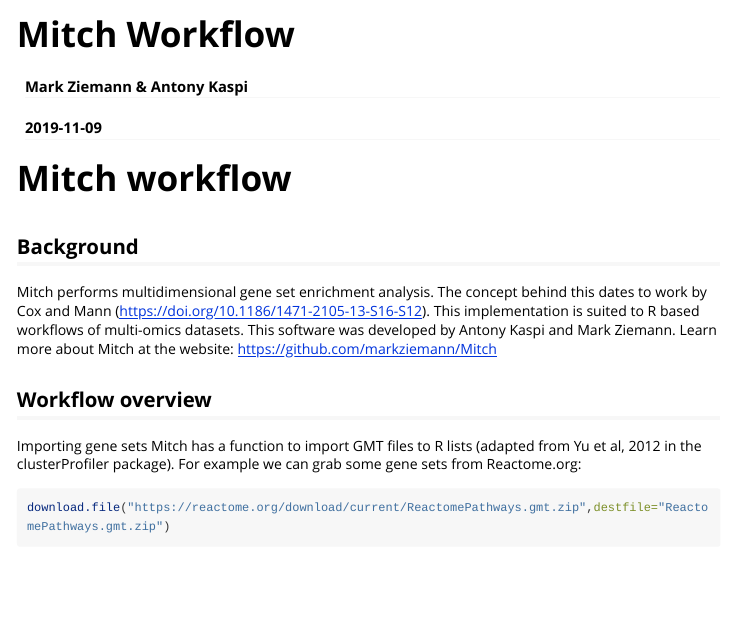
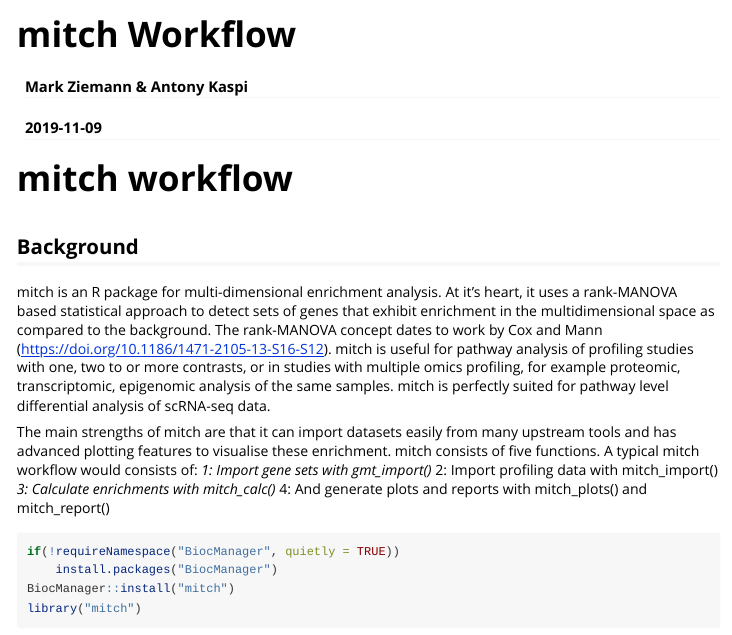
Before and after one commit to markziemann/mitch, an R Markdown document (vignettes/mitchWorkflow.Rmd): the page in a window 1100 px wide, from its top. Rendered offline with R 4.5, knitr and Pandoc, with nearby package versions; code that draws random numbers runs with fixed seeds of ours; some code elsewhere in the file could not run offline; long lines of code are wrapped; common packages that the code uses without loading them are loaded.

Commit message:
vig background

````diff
--- a/vignettes/mitchWorkflow.Rmd
+++ b/vignettes/mitchWorkflow.Rmd
@@ -1,30 +1,48 @@
 ---
-title: "Mitch Workflow"
+title: "mitch Workflow"
 author: "Mark Ziemann & Antony Kaspi"
 date: "`r Sys.Date()`"
 output: rmarkdown::html_vignette
 vignette: >
-  %\VignetteIndexEntry{Mitch Workflow}
+  %\VignetteIndexEntry{mitch Workflow}
   %\VignetteEngine{knitr::rmarkdown}
   \usepackage[utf8]{inputenc}
 ---
 
-# Mitch workflow
+# mitch workflow
 ## Background
 
-Mitch performs multidimensional gene set enrichment analysis. The concept behind this dates to work by Cox and
-Mann (https://doi.org/10.1186/1471-2105-13-S16-S12). This implementation is suited to R based workflows of
-multi-omics datasets. This software was developed by Antony Kaspi and Mark Ziemann. Learn
-more about Mitch at the website: https://github.com/markziemann/Mitch
+mitch is an R package for multi-dimensional enrichment analysis.
+At it's heart, it uses a rank-MANOVA based statistical approach to
+detect sets of genes that exhibit enrichment in the multidimensional
+space as compared to the background. The rank-MANOVA concept dates to
+work by Cox and Mann (https://doi.org/10.1186/1471-2105-13-S16-S12).
+mitch is useful for pathway analysis of profiling studies with one,
+two to or more contrasts, or in studies with multiple omics profiling,
+for example proteomic, transcriptomic, epigenomic analysis of the same
+samples. mitch is perfectly suited for pathway level differential
+analysis of scRNA-seq data.
 
-```{r,lib1, include=FALSE}
+The main strengths of mitch are that it can import datasets easily
+from many upstream tools and has advanced plotting features to
+visualise these enrichment. mitch consists of five functions. A
+typical mitch workflow would consists of:
+    *1: Import gene sets with gmt_import()
+    *2: Import profiling data with mitch_import()
+    *3: Calculate enrichments with mitch_calc()
+    *4: And generate plots and reports with mitch_plots() and mitch_report()
+
+
+```{r, lib1, eval = FALSE, include = TRUE}
+if(!requireNamespace("BiocManager", quietly = TRUE))
+    install.packages("BiocManager")
+BiocManager::install("mitch")
 library("mitch")
 ```
 
-
 ## Workflow overview
 Importing gene sets
-Mitch has a function to import GMT files to R lists (adapted from Yu et al, 2012 in the clusterProfiler package).
+mitch has a function to import GMT files to R lists (adapted from Yu et al, 2012 in the clusterProfiler package).
 For example we can grab some gene sets from Reactome.org:
 
 ```{r,gsets}
````
Also changed, not shown: vignettes/mitchWorkflow.Rmd (16 more changed lines).
